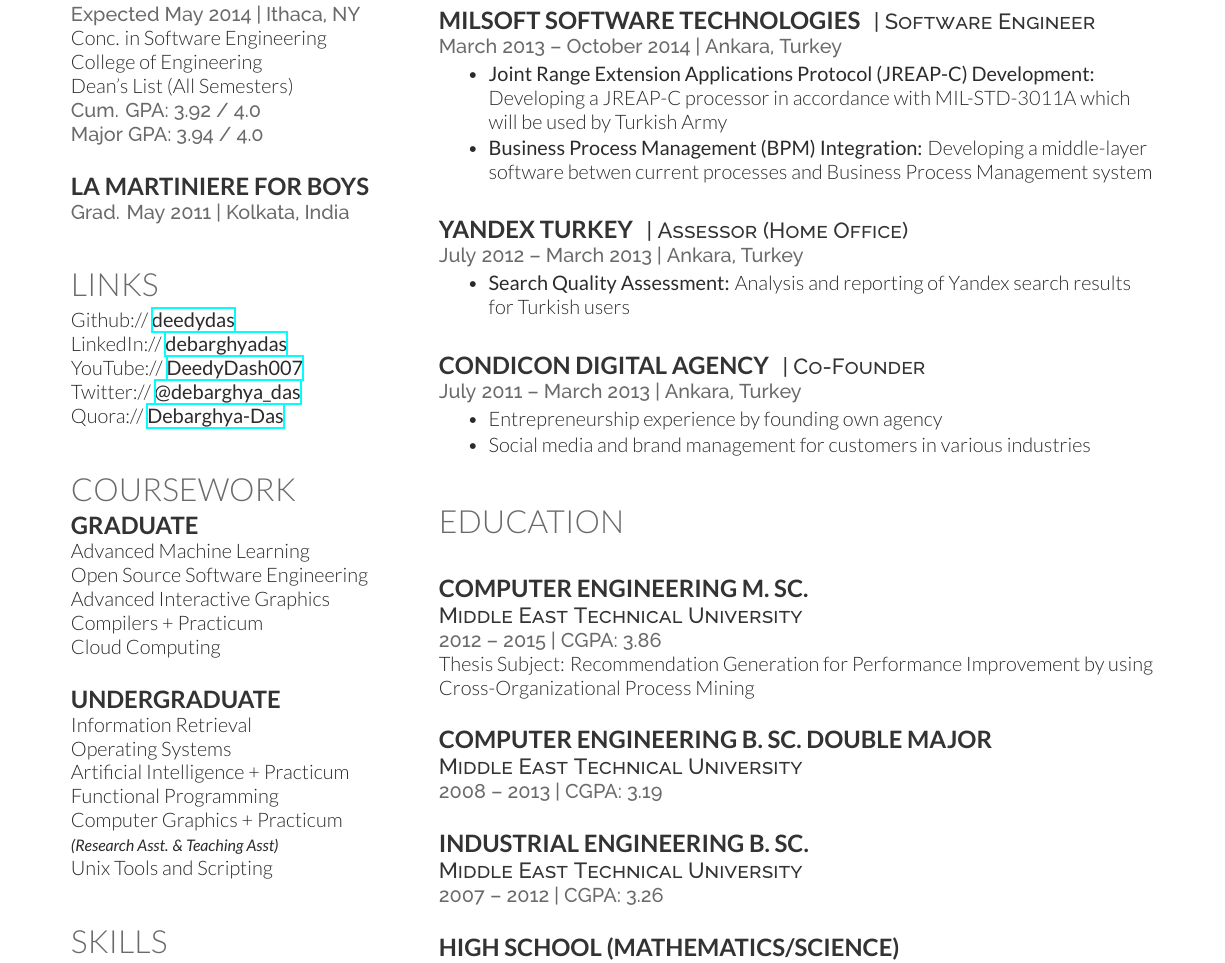
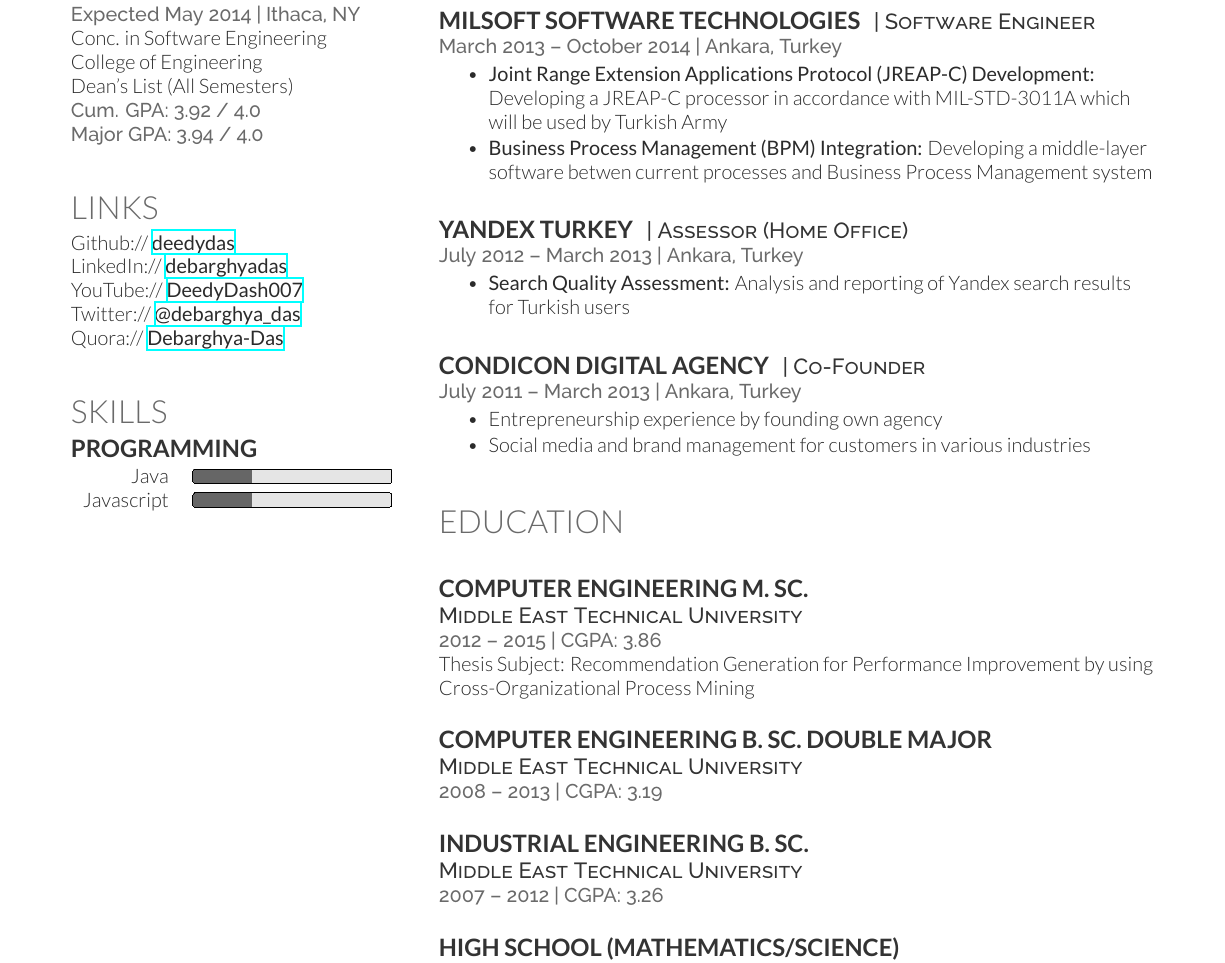
Before and after one commit to talipozakca/cv, a LaTeX CV (cv_12.tex): part of the page, cut so that both start at the same text. Compiled offline with XeLaTeX.

Commit message:
Update cv_12.tex

```diff
--- a/cv_12.tex
+++ b/cv_12.tex
@@ -45,11 +45,6 @@
 
 %------------------------------------------------
 
-\subsection{La Martiniere for Boys}
-
-\location{Grad. May 2011 | Kolkata, India}
-
-\sectionspace % Some whitespace after the section
 
 %------------------------------------------------
 % Links
@@ -62,36 +57,6 @@
 YouTube:// \href{https://www.youtube.com/user/DeedyDash007}{\bf DeedyDash007} \\
 Twitter:// \href{https://twitter.com/debarghya_das}{\bf @debarghya\_das} \\
 Quora:// \href{https://www.quora.com/Debarghya-Das}{\bf Debarghya-Das}
-
-\sectionspace % Some whitespace after the section
-
-%------------------------------------------------
-% Coursework
-%------------------------------------------------
-
-\section{Coursework}
-
-\subsection{Graduate}
-
-Advanced Machine Learning \\
-Open Source Software Engineering \\
-Advanced Interactive Graphics \\
-Compilers + Practicum \\
-Cloud Computing
-
-\sectionspace % Some whitespace after the section
-
-%------------------------------------------------
-
-\subsection{Undergraduate}
-
-Information Retrieval \\
-Operating Systems \\
-Artificial Intelligence + Practicum \\
-Functional Programming \\
-Computer Graphics + Practicum \\
-{\footnotesize \textit{\textbf{(Research Asst. \& Teaching Asst) }}} \\
-Unix Tools and Scripting
 
 \sectionspace % Some whitespace after the section
 
```
